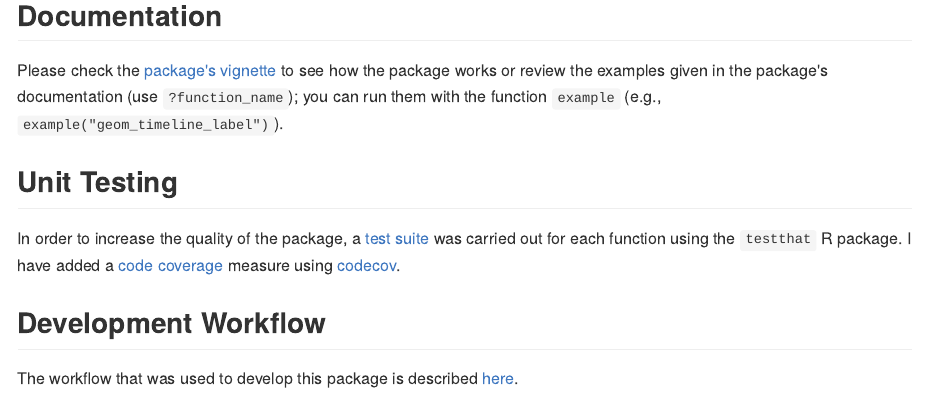
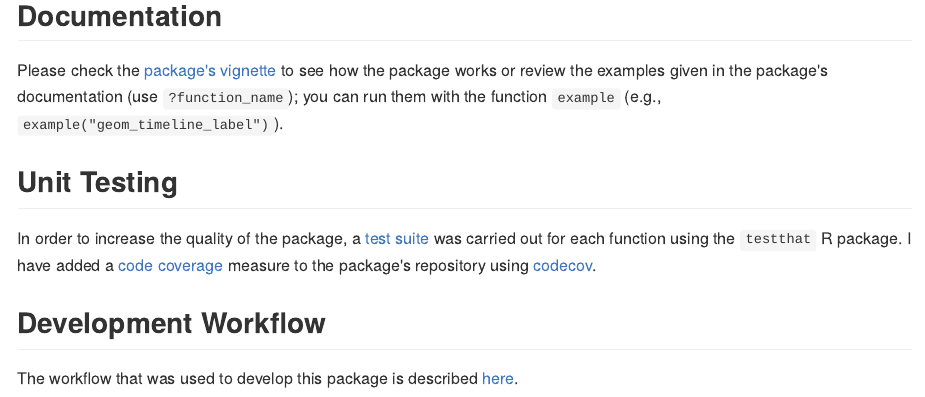
Before and after one commit to Cesar-Urteaga/rnoaa, an R Markdown document (README.Rmd): the page in a window 1100 px wide, from 2800 px down. The pictures show the output file README.md that the author committed with the source, drawn offline in the style of GitHub; badge pictures from the web are left out.

Commit message:
Modifies the README file

```diff
--- a/README.Rmd
+++ b/README.Rmd
@@ -135,7 +135,7 @@ Please check the [package's vignette](./vignettes/using-rnoaa.Rmd) to see how th
 
 ## Unit Testing
 
-In order to increase the quality of the package, a [test suite](./tests/testthat) was carried out for each function using the `testthat` R package.  I have added a [code coverage](https://en.wikipedia.org/wiki/Code_coverage) measure using [codecov](https://codecov.io).
+In order to increase the quality of the package, a [test suite](./tests/testthat) was carried out for each function using the `testthat` R package.  I have added a [code coverage](https://en.wikipedia.org/wiki/Code_coverage) measure to the package's repository using [codecov](https://codecov.io).
 
 ## Development Workflow
 
```
Also changed, not shown: README.md.
